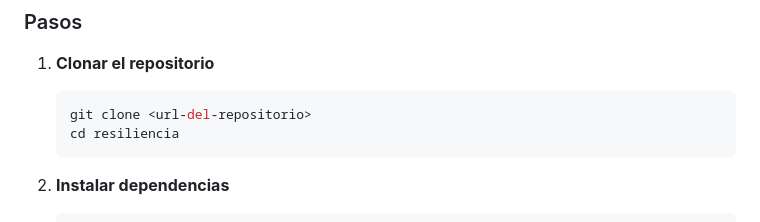
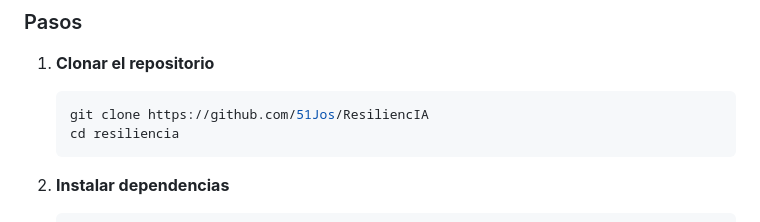
Before and after one commit to 51Jos/ResiliencIA, a Markdown page: README.md, the part around the change. GitHub-like rendering.

Commit message:
actualizar url del repositorio

````diff
--- a/README.md
+++ b/README.md
@@ -67,7 +67,7 @@ lib/
 
 1. **Clonar el repositorio**
    ```bash
-   git clone <url-del-repositorio>
+   git clone https://github.com/51Jos/ResiliencIA
    cd resiliencia
    ```
 
````
